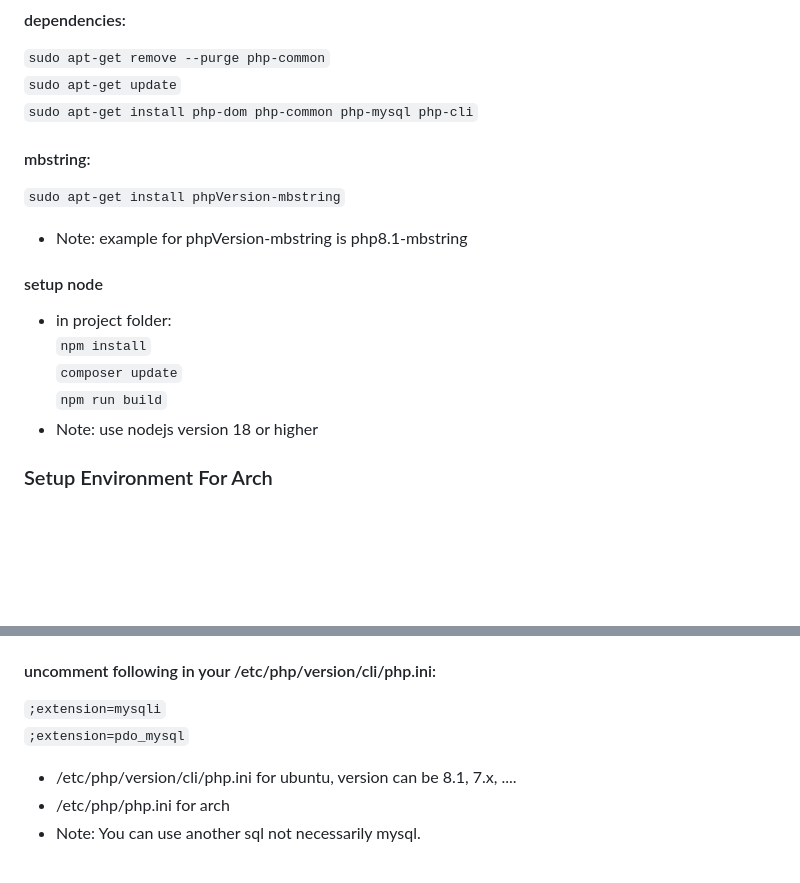
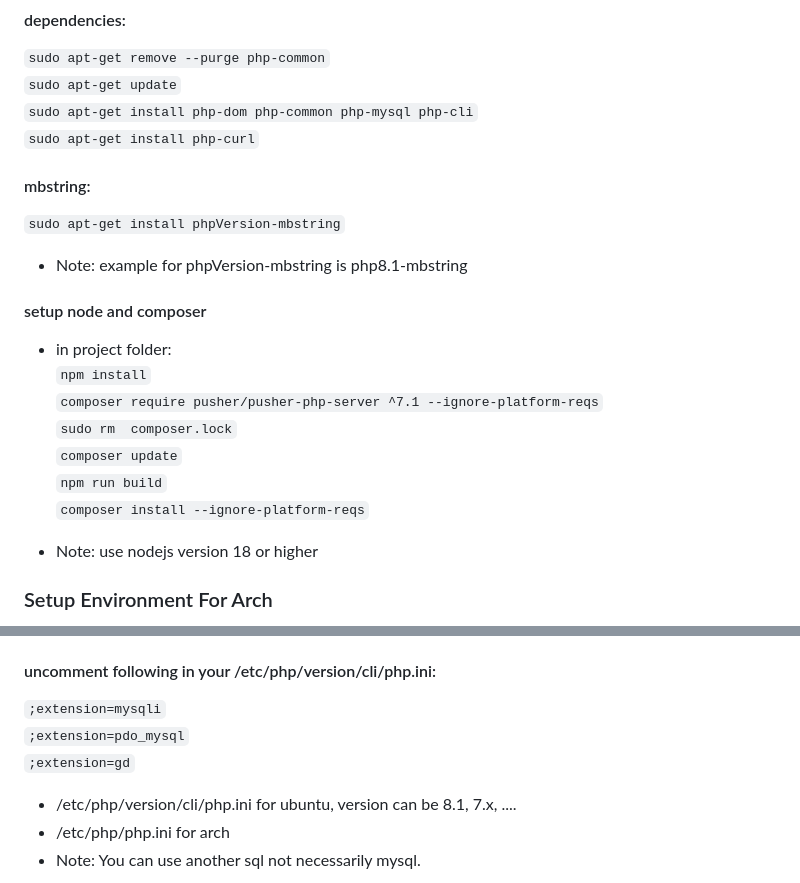
Before and after one commit to PressSay/NL-CTU, a Markdown page: README.md, 2 parts joined by grey strips. Drawn GitHub-style; blank space fills up the shorter version.

```diff
--- a/README.md
+++ b/README.md
@@ -19,7 +19,8 @@ The Laravel framework is open-sourced software licensed under the [MIT license](
 #### dependencies:
 `` sudo apt-get remove --purge php-common ``\
 `` sudo apt-get update ``\
-`` sudo apt-get install php-dom php-common php-mysql php-cli ``
+`` sudo apt-get install php-dom php-common php-mysql php-cli ``\
+`` sudo apt-get install php-curl ``
 
 
 
@@ -27,11 +28,15 @@ The Laravel framework is open-sourced software licensed under the [MIT license](
 `` sudo apt-get install phpVersion-mbstring ``
 - Note: example for phpVersion-mbstring is php8.1-mbstring
 
-#### setup node
+#### setup node and composer
 - in project folder:\
 `` npm install ``\
+`` composer require pusher/pusher-php-server ^7.1 --ignore-platform-reqs ``\
+`` sudo rm  composer.lock ``\
 `` composer update ``\
-`` npm run build ``
+`` npm run build ``\
+`` composer install --ignore-platform-reqs ``
+
 - Note: use nodejs version 18 or higher
 
 
@@ -71,7 +76,8 @@ configuration in .env fill in the blanks for following code below:\
 
 #### uncomment following in your /etc/php/version/cli/php.ini:
 `` ;extension=mysqli ``\
-`` ;extension=pdo_mysql ``
+`` ;extension=pdo_mysql ``\
+`` ;extension=gd ``
 - /etc/php/version/cli/php.ini for ubuntu, version can be 8.1, 7.x, ....
 - /etc/php/php.ini for arch
 - Note: You can use another sql not necessarily mysql.
```
